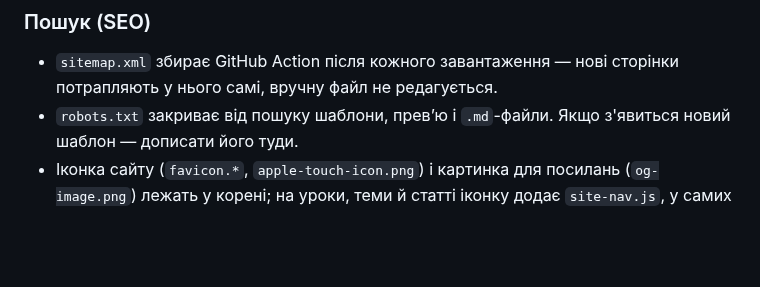
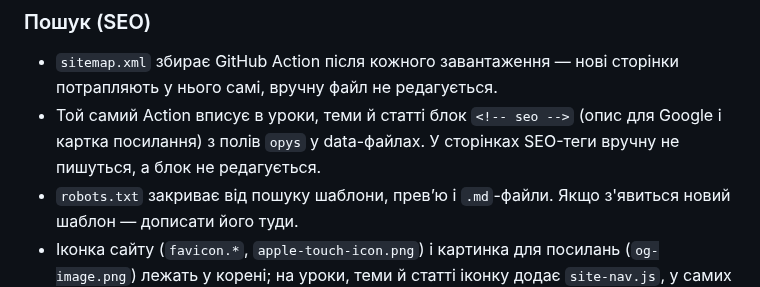
Before and after one commit to smanoffmothman/deutch-lessons, a Markdown page: README.md, the part around the change. GitHub-like rendering; blank space fills up the shorter version.

```diff
--- a/README.md
+++ b/README.md
@@ -331,6 +331,9 @@ CHANGELOG, «Технічне»). Оновлення — перетягуєш н
 
 - `sitemap.xml` збирає GitHub Action після кожного завантаження — нові
   сторінки потрапляють у нього самі, вручну файл не редагується.
+- Той самий Action вписує в уроки, теми й статті блок `<!-- seo -->`
+  (опис для Google і картка посилання) з полів `opys` у data-файлах. У
+  сторінках SEO-теги вручну не пишуться, а блок не редагується.
 - `robots.txt` закриває від пошуку шаблони, превʼю і `.md`-файли. Якщо
   з'явиться новий шаблон — дописати його туди.
 - Іконка сайту (`favicon.*`, `apple-touch-icon.png`) і картинка для
```
Also changed, not shown: CHANGELOG.md (+30 -3 lines).
